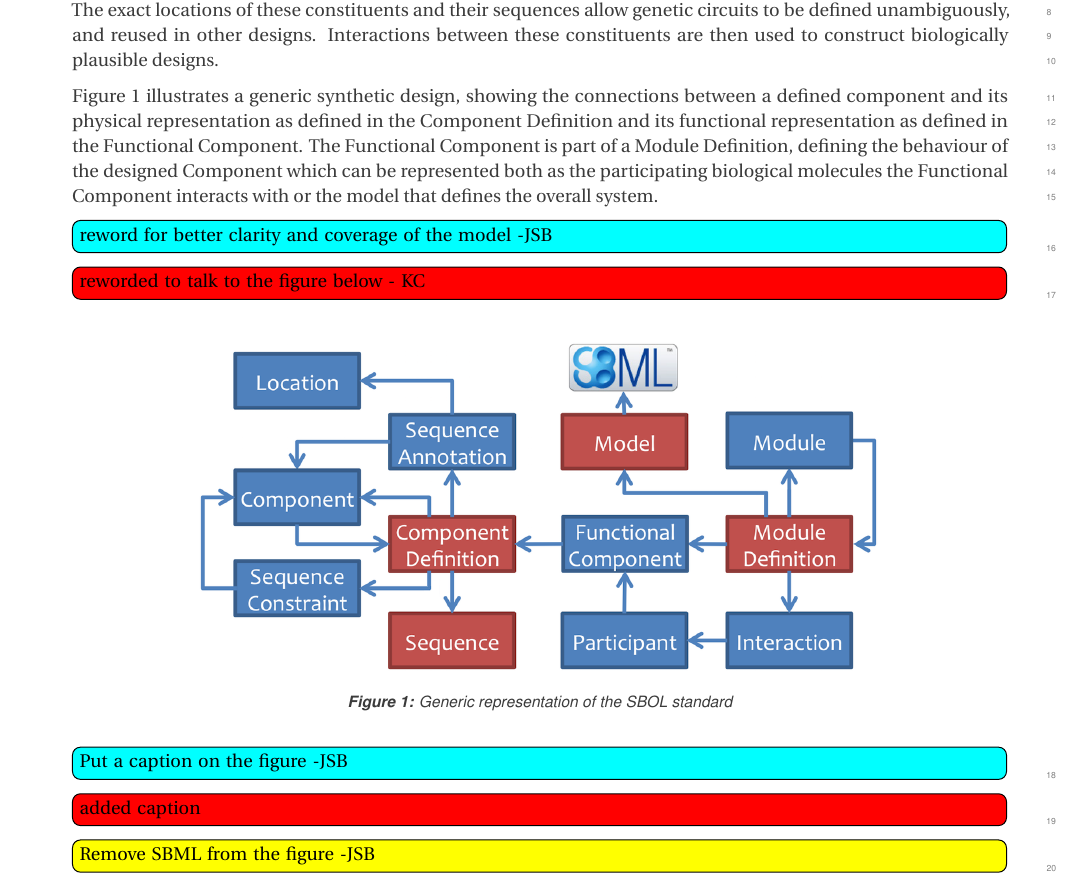
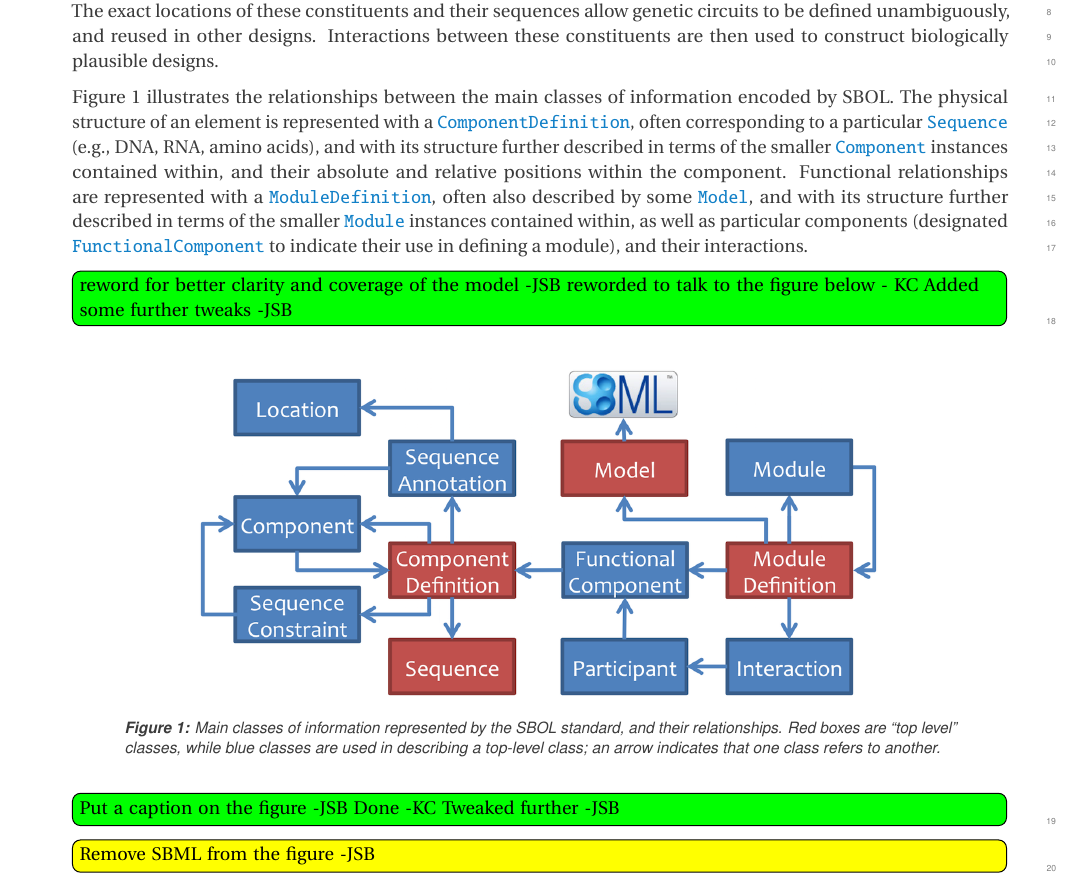
Before and after one commit to SynBioDex/SBOL-specification, a LaTeX document (sbol2.tex, which reads overview.tex): part of page 10 of 64, cut so that both start at the same text. Compiled offline with pdfLaTeX.

Commit message:
resolved a couple of todos

```diff
--- a/overview.tex
+++ b/overview.tex
@@ -9,22 +9,23 @@ Synthetic designs need to convey three types of information:
 \end{enumerate}
 Typically, information about a  designed genetic circuit includes the order of its constituents and their descriptions. The exact locations of these constituents and their sequences allow genetic circuits to be defined unambiguously, and reused in other designs. Interactions between these constituents are then used to construct biologically plausible designs.
 
-Figure 1 illustrates a generic synthetic design, showing the connections between a defined component and its physical representation as defined in the Component Definition and its functional representation as defined in the Functional Component. The Functional Component is part of a Module Definition, defining the behaviour of the designed Component which can be represented both as the participating biological molecules the Functional Component interacts with or the model that defines the overall system.
+Figure 1 illustrates the relationships between the main classes of information encoded by SBOL.
+The physical structure of an element is represented with a \sbol{ComponentDefinition}, often corresponding to a particular \sbol{Sequence} (e.g., DNA, RNA, amino acids), and with its structure further described in terms of the smaller \sbol{Component} instances contained within, and their absolute and relative positions within the component.
+Functional relationships are represented with a \sbol{ModuleDefinition}, often also described by some \sbol{Model}, and with its structure further described in terms of the smaller \sbol{Module} instances contained within, as well as particular components (designated \sbol{FunctionalComponent} to indicate their use in defining a module), and their interactions.
 
-\Ctodo{reword for better clarity and coverage of the model -JSB}
-\Dtodo{reworded to talk to the figure below - KC}
+\Rtodo{reword for better clarity and coverage of the model -JSB
+reworded to talk to the figure below - KC Added some further tweaks -JSB}
 
 % In the figure below, a simple toggle switch system is displayed, in which LacI and TetR repress each other's genes transcriptionally. The toggling of the system  is controlled by adding IPTG to deactivate LacI, and ATC to deactivate TetR. The components of the system includes genetic elements, proteins, small molecules.
 
 \begin{figure}[ht]
 \begin{center}
 \includegraphics[scale=1.2]{images/SBOL2_2_revised.png}
-\caption[Generic representation of the SBOL standard]{Generic representation of the SBOL standard}
+\caption{Main classes of information represented by the SBOL standard, and their relationships.  Red boxes are ``top level'' classes, while blue classes are used in describing a top-level class; an arrow indicates that one class refers to another.}
 \label{images:overview}
 \end{center}
 \end{figure}
-\Ctodo{Put a caption on the figure -JSB}
-\Dtodo{added caption}
+\Rtodo{Put a caption on the figure -JSB  Done -KC Tweaked further -JSB}
 \LDtodo{Remove SBML from the figure -JSB}
 
 The \sbol{Sequence} is a fundamental information object for synthetic biology and is needed to reuse components, to replicate synthetic biology work, and to assemble new synthetic biological systems.
```
Also changed, not shown: sbol2.tex (+1 -0 lines).
